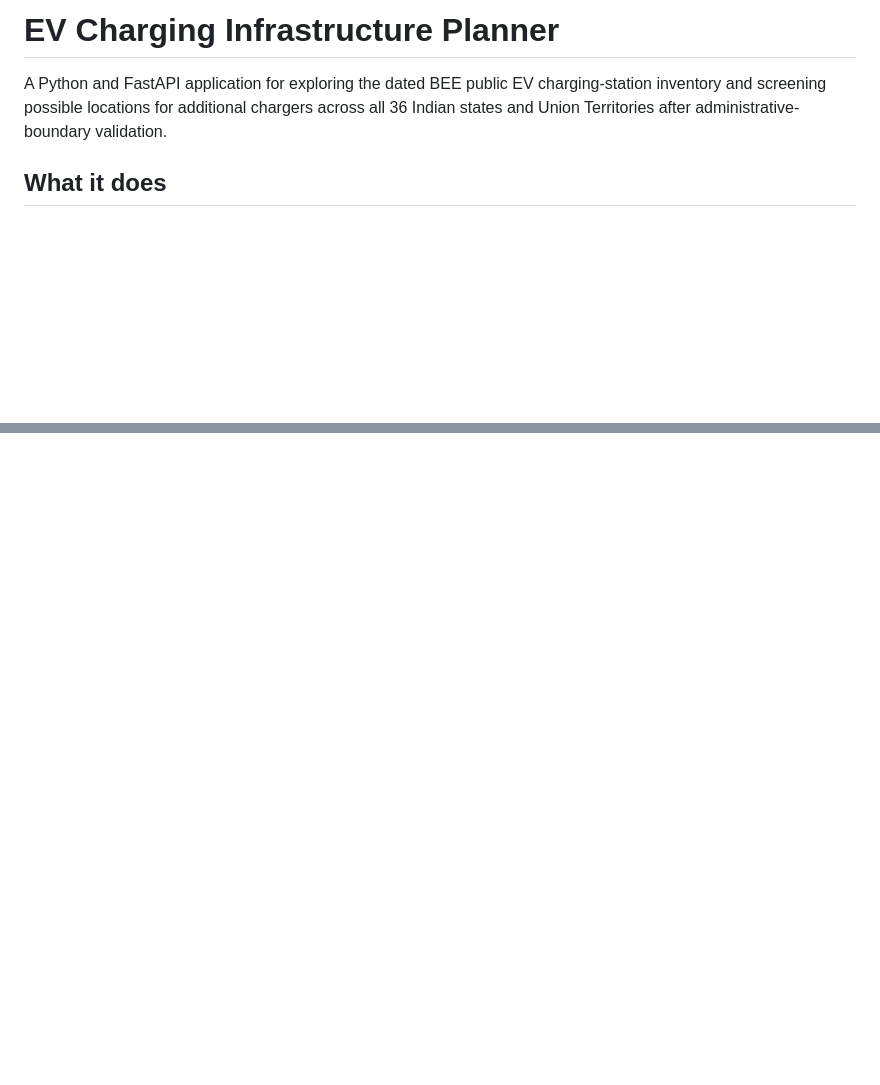
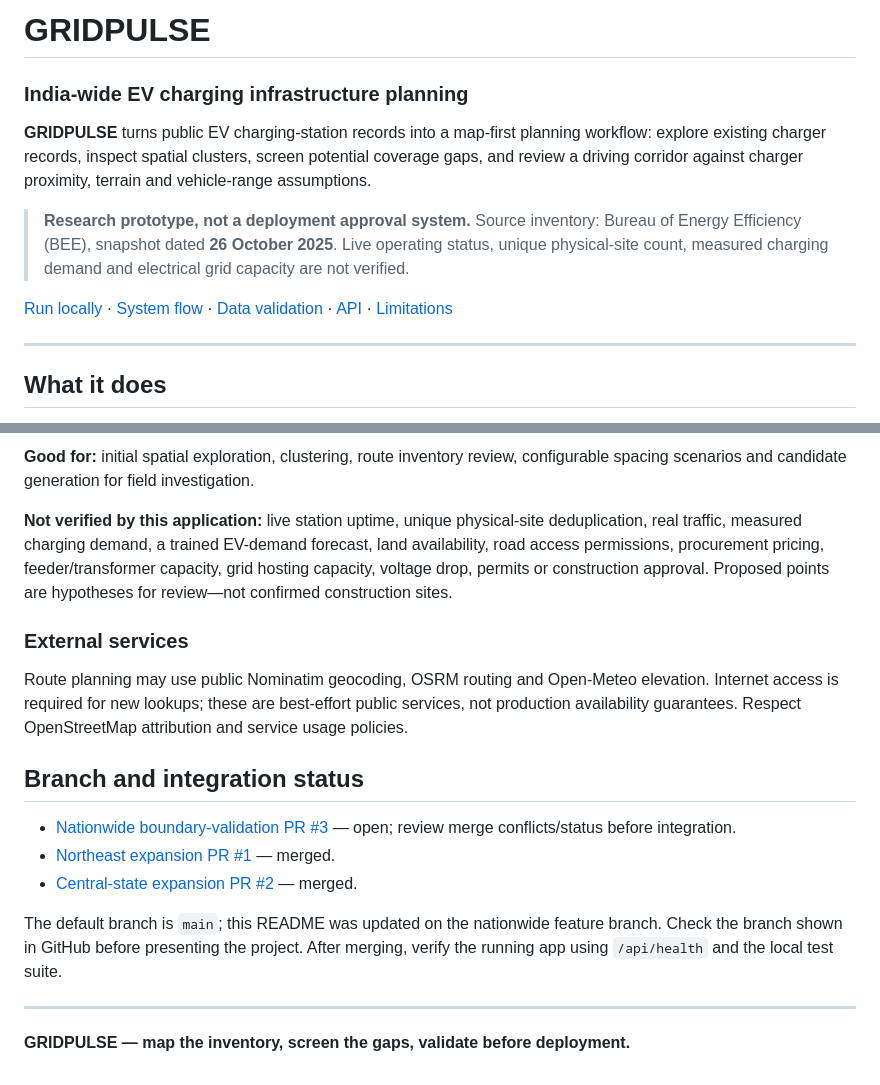
Before and after one commit to AnshXGrind/ev-proje, a Markdown page: readme.md, 2 parts joined by grey strips. Drawn GitHub-style; blank space fills up the shorter version.

```diff
--- a/readme.md
+++ b/readme.md
@@ -1,6 +1,13 @@
-# EV Charging Infrastructure Planner
+# GRIDPULSE
+### India-wide EV charging infrastructure planning
 
-A Python and FastAPI application for exploring the dated BEE public EV charging-station inventory and screening possible locations for additional chargers across all 36 Indian states and Union Territories after administrative-boundary validation.
+**GRIDPULSE** turns public EV charging-station records into a map-first planning workflow: explore existing charger records, inspect spatial clusters, screen potential coverage gaps, and review a driving corridor against charger proximity, terrain and vehicle-range assumptions.
+
+> **Research prototype, not a deployment approval system.** Source inventory: Bureau of Energy Efficiency (BEE), snapshot dated **26 October 2025**. Live operating status, unique physical-site count, measured charging demand and electrical grid capacity are not verified.
+
+[Run locally](#run-locally) · [System flow](#how-it-works) · [Data validation](#data-and-validation) · [API](#api) · [Limitations](#what-the-results-mean)
+
+---
 
 ## What it does
 
@@ -40,0 +122,19 @@ Road routing and place/elevation lookups use external services and require inter
+**Good for:** initial spatial exploration, clustering, route inventory review, configurable spacing scenarios and candidate generation for field investigation.
+
+**Not verified by this application:** live station uptime, unique physical-site deduplication, real traffic, measured charging demand, a trained EV-demand forecast, land availability, road access permissions, procurement pricing, feeder/transformer capacity, grid hosting capacity, voltage drop, permits or construction approval. Proposed points are hypotheses for review—not confirmed construction sites.
+
+### External services
+
+Route planning may use public Nominatim geocoding, OSRM routing and Open-Meteo elevation. Internet access is required for new lookups; these are best-effort public services, not production availability guarantees. Respect OpenStreetMap attribution and service usage policies.
+
+## Branch and integration status
+
+- [Nationwide boundary-validation PR #3](https://github.com/AnshXGrind/ev-proje/pull/3) — open; review merge conflicts/status before integration.
+- [Northeast expansion PR #1](https://github.com/AnshXGrind/ev-proje/pull/1) — merged.
+- [Central-state expansion PR #2](https://github.com/AnshXGrind/ev-proje/pull/2) — merged.
+
+The default branch is `main`; this README was updated on the nationwide feature branch. Check the branch shown in GitHub before presenting the project. After merging, verify the running app using `/api/health` and the local test suite.
+
+---
+
+**GRIDPULSE — map the inventory, screen the gaps, validate before deployment.**
```
Also changed, not shown: other parts of readme.md (+94 -20 lines).
